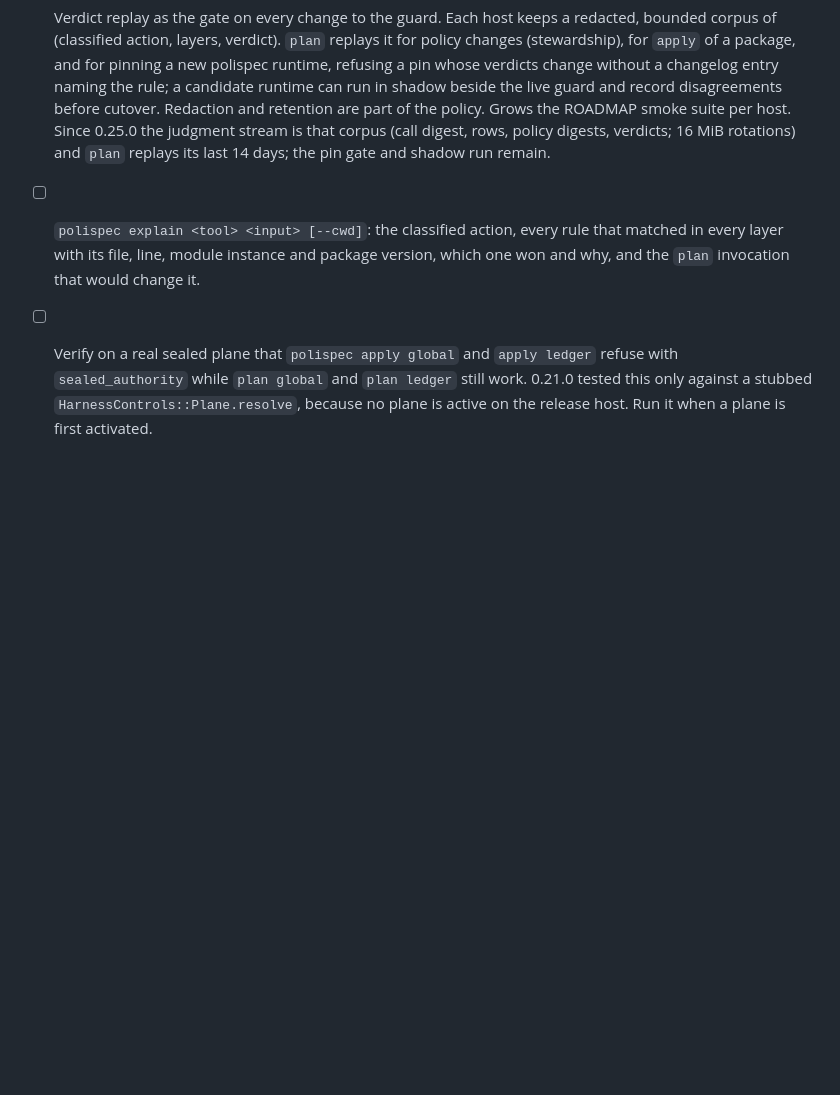
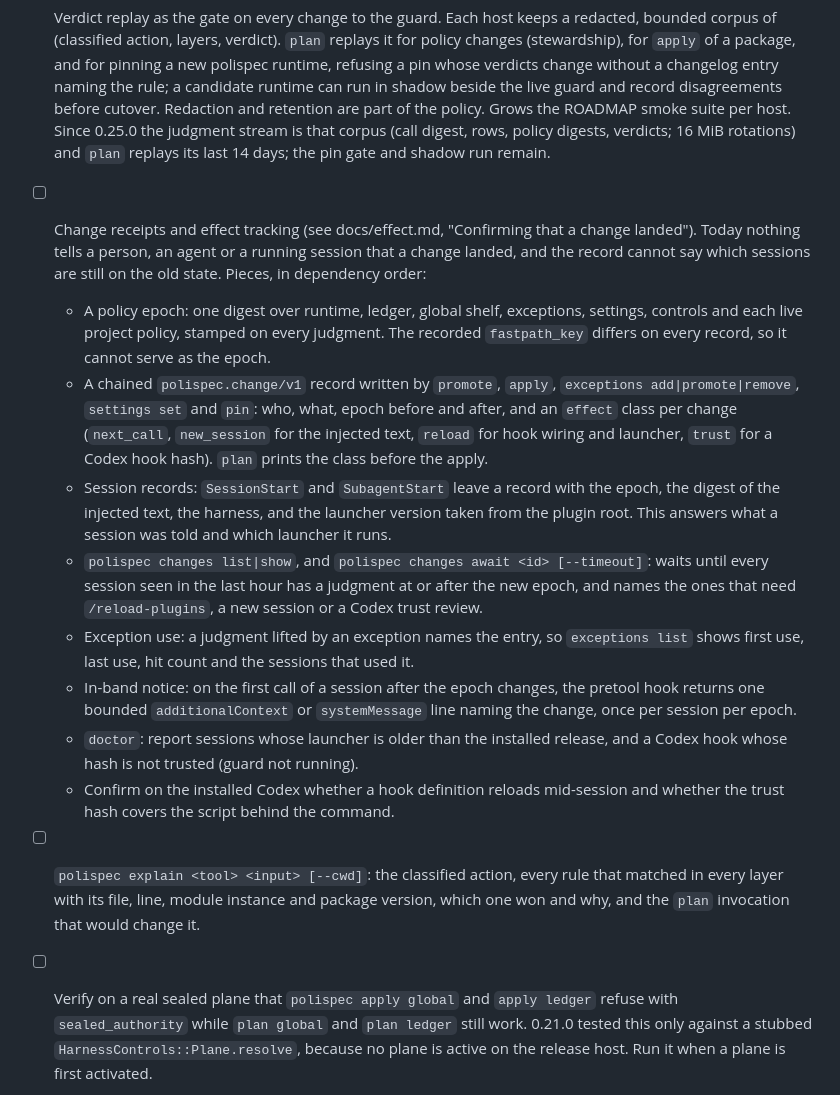
Before and after one commit to SteveBenner/polispec, a Markdown page: TODO.md, the part around the change. Drawn GitHub-style; blank space fills up the shorter version.

```diff
--- a/TODO.md
+++ b/TODO.md
@@ -3,6 +3,15 @@
 - [ ] Add a baseline provisioned network-allowlist manifest for lock, supplied by a repository or one hosted entrypoint. This remains deferred; the current lock allowlist starts empty, and no endpoint is provisioned.
 - [ ] Guard failures that explain themselves. `hard_deny` records the exception, polispec version and runtime commit to a state-home error log; the deny reason ends with "run polispec doctor"; `doctor`, `status` and the session hook report "guard failing since T: <error>"; positively identified read-only actions stay available while the guard is broken, as docs/harness-controls.md already promises. Motivated by the 2026-10-14 outage, when an uncommitted lib/polispec/layers.rb in the linked dev tree failed every tool call on the host closed with no recorded cause. Since 0.25.0 the fail-closed denial leaves a judgment record with `POLISPEC-INTERNAL`, the error class, the polispec version and the runtime commit; the deny reason, the "guard failing since" reports and the read-only exception remain.
 - [ ] Verdict replay as the gate on every change to the guard. Each host keeps a redacted, bounded corpus of (classified action, layers, verdict). `plan` replays it for policy changes (stewardship), for `apply` of a package, and for pinning a new polispec runtime, refusing a pin whose verdicts change without a changelog entry naming the rule; a candidate runtime can run in shadow beside the live guard and record disagreements before cutover. Redaction and retention are part of the policy. Grows the ROADMAP smoke suite per host. Since 0.25.0 the judgment stream is that corpus (call digest, rows, policy digests, verdicts; 16 MiB rotations) and `plan` replays its last 14 days; the pin gate and shadow run remain.
+- [ ] Change receipts and effect tracking (see docs/effect.md, "Confirming that a change landed"). Today nothing tells a person, an agent or a running session that a change landed, and the record cannot say which sessions are still on the old state. Pieces, in dependency order:
+  - A policy epoch: one digest over runtime, ledger, global shelf, exceptions, settings, controls and each live project policy, stamped on every judgment. The recorded `fastpath_key` differs on every record, so it cannot serve as the epoch.
+  - A chained `polispec.change/v1` record written by `promote`, `apply`, `exceptions add|promote|remove`, `settings set` and `pin`: who, what, epoch before and after, and an `effect` class per change (`next_call`, `new_session` for the injected text, `reload` for hook wiring and launcher, `trust` for a Codex hook hash). `plan` prints the class before the apply.
+  - Session records: `SessionStart` and `SubagentStart` leave a record with the epoch, the digest of the injected text, the harness, and the launcher version taken from the plugin root. This answers what a session was told and which launcher it runs.
+  - `polispec changes list|show`, and `polispec changes await <id> [--timeout]`: waits until every session seen in the last hour has a judgment at or after the new epoch, and names the ones that need `/reload-plugins`, a new session or a Codex trust review.
+  - Exception use: a judgment lifted by an exception names the entry, so `exceptions list` shows first use, last use, hit count and the sessions that used it.
+  - In-band notice: on the first call of a session after the epoch changes, the pretool hook returns one bounded `additionalContext` or `systemMessage` line naming the change, once per session per epoch.
+  - `doctor`: report sessions whose launcher is older than the installed release, and a Codex hook whose hash is not trusted (guard not running).
+  - Confirm on the installed Codex whether a hook definition reloads mid-session and whether the trust hash covers the script behind the command.
 - [ ] `polispec explain <tool> <input> [--cwd]`: the classified action, every rule that matched in every layer with its file, line, module instance and package version, which one won and why, and the `plan` invocation that would change it.
 - [ ] Verify on a real sealed plane that `polispec apply global` and `apply ledger` refuse with `sealed_authority` while `plan global` and `plan ledger` still work. 0.21.0 tested this only against a stubbed `HarnessControls::Plane.resolve`, because no plane is active on the release host. Run it when a plane is first activated.
 - [ ] Verify that Antigravity CLI loads `rules/polispec-stewardship.md` as a native rule after `rplugin install polispec`. 0.21.0 checked only that the manifest declares it and the store-linked tree ships it.
```
Also changed, not shown: README.md (+1 -0 lines), docs/effect.md (added, +59 -0 lines).
